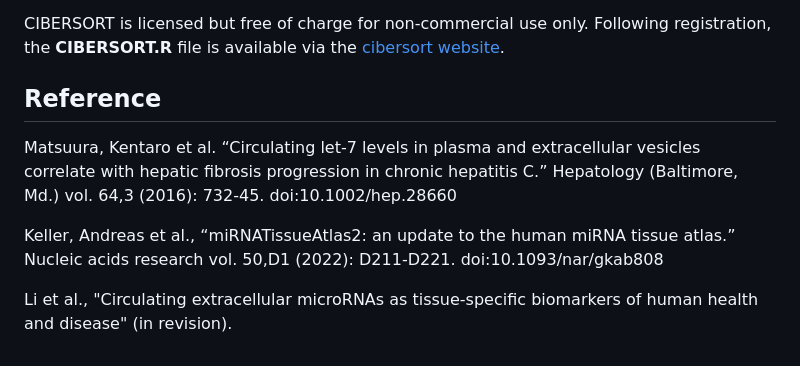
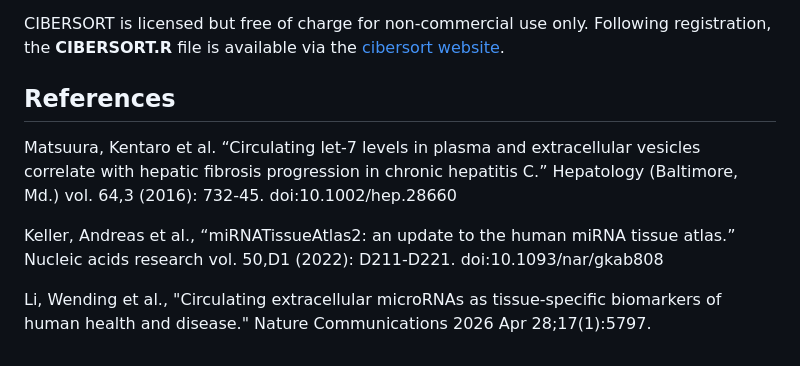
Before and after one commit to li-wending/miRTS, a Markdown page: README.md, the part around the change. Rendered like a GitHub page.

Commit message:
Update references section in README.md

```diff
--- a/README.md
+++ b/README.md
@@ -136,9 +136,9 @@ CIBERSORT is licensed but free of charge for non-commercial use only.
 Following registration, the **CIBERSORT.R** file is available via the
 [cibersort website](https://cibersortx.stanford.edu/).
 
-## Reference
+## References
 Matsuura, Kentaro et al. “Circulating let-7 levels in plasma and extracellular vesicles correlate with hepatic fibrosis progression in chronic hepatitis C.” Hepatology (Baltimore, Md.) vol. 64,3 (2016): 732-45. doi:10.1002/hep.28660
 
 Keller, Andreas et al., “miRNATissueAtlas2: an update to the human miRNA tissue atlas.” Nucleic acids research vol. 50,D1 (2022): D211-D221. doi:10.1093/nar/gkab808
 
-Li et al., "Circulating extracellular microRNAs as tissue-specific biomarkers of human health and disease" (in revision).
+Li, Wending et al., "Circulating extracellular microRNAs as tissue-specific biomarkers of human health and disease." Nature Communications 2026 Apr 28;17(1):5797.
```
